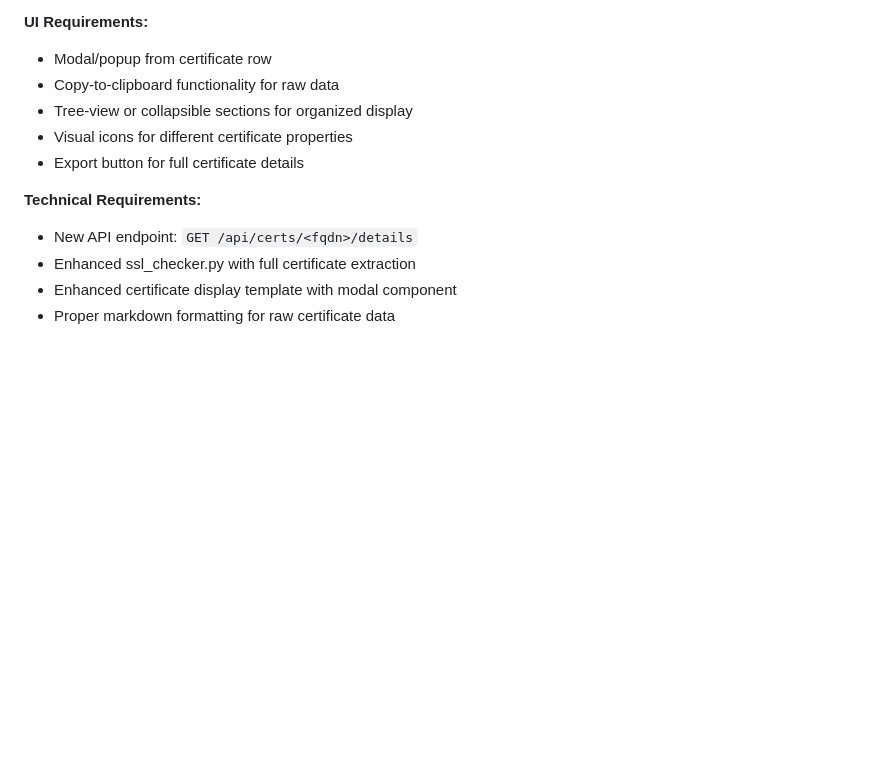
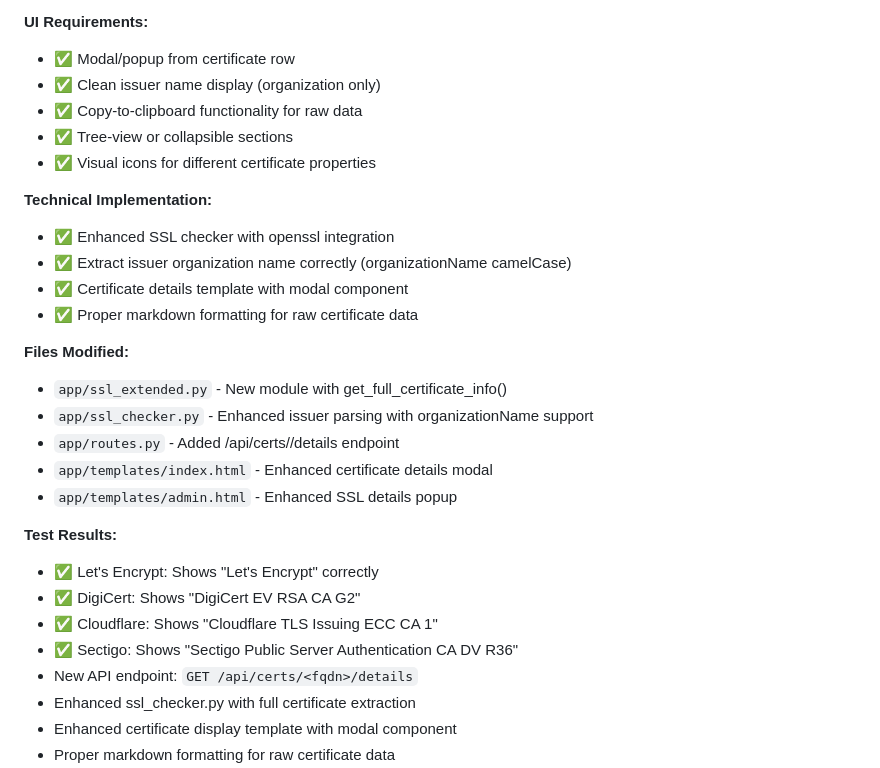
Before and after one commit to trooster/ssl-checker, a Markdown page: TODO.md, the part around one of its changes. Rendered like a GitHub page; blank space fills up the shorter version.

```diff
--- a/TODO.md
+++ b/TODO.md
@@ -90,12 +67,29 @@ Create an enhanced view panel/modal showing detailed certificate information:
 
 **UI Requirements:**
-- Modal/popup from certificate row
-- Copy-to-clipboard functionality for raw data
-- Tree-view or collapsible sections for organized display
-- Visual icons for different certificate properties
-- Export button for full certificate details
+- ✅ Modal/popup from certificate row
+- ✅ Clean issuer name display (organization only)
+- ✅ Copy-to-clipboard functionality for raw data
+- ✅ Tree-view or collapsible sections
+- ✅ Visual icons for different certificate properties
 
-**Technical Requirements:**
+**Technical Implementation:**
+- ✅ Enhanced SSL checker with openssl integration
+- ✅ Extract issuer organization name correctly (organizationName camelCase)
+- ✅ Certificate details template with modal component
+- ✅ Proper markdown formatting for raw certificate data
+
+**Files Modified:**
+- `app/ssl_extended.py` - New module with get_full_certificate_info()
+- `app/ssl_checker.py` - Enhanced issuer parsing with organizationName support
+- `app/routes.py` - Added /api/certs/<fqdn>/details endpoint
+- `app/templates/index.html` - Enhanced certificate details modal
+- `app/templates/admin.html` - Enhanced SSL details popup
+
+**Test Results:**
+- ✅ Let's Encrypt: Shows "Let's Encrypt" correctly
+- ✅ DigiCert: Shows "DigiCert EV RSA CA G2"
+- ✅ Cloudflare: Shows "Cloudflare TLS Issuing ECC CA 1"
+- ✅ Sectigo: Shows "Sectigo Public Server Authentication CA DV R36"
 - New API endpoint: `GET /api/certs/<fqdn>/details`
 - Enhanced ssl_checker.py with full certificate extraction
 - Enhanced certificate display template with modal component
```
Also changed, not shown: other parts of TODO.md (+20 -43 lines).
